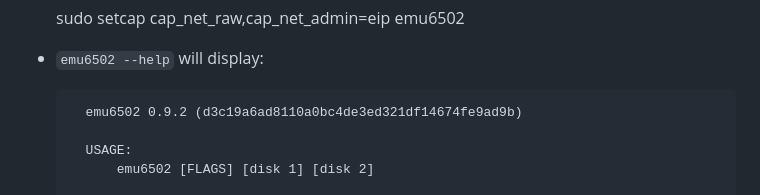
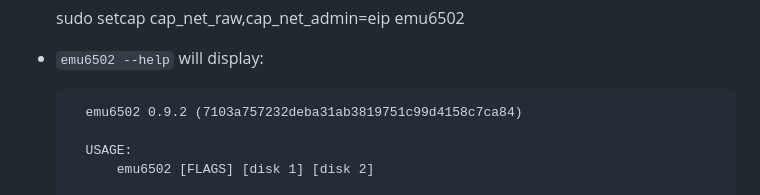
Before and after one commit to univta0001/emu6502, a Markdown page: README.md, the part around the change. Drawn GitHub-style.

Commit message:
Re-released v0.9.2

```diff
--- a/README.md
+++ b/README.md
@@ -45,7 +45,7 @@ Features in the emulator
 
 - `emu6502 --help` will display:
 
-        emu6502 0.9.2 (d3c19a6ad8110a0bc4de3ed321df14674fe9ad9b)
+        emu6502 0.9.2 (7103a757232deba31ab3819751c99d4158c7ca84)
 
         USAGE:
             emu6502 [FLAGS] [disk 1] [disk 2]
```
